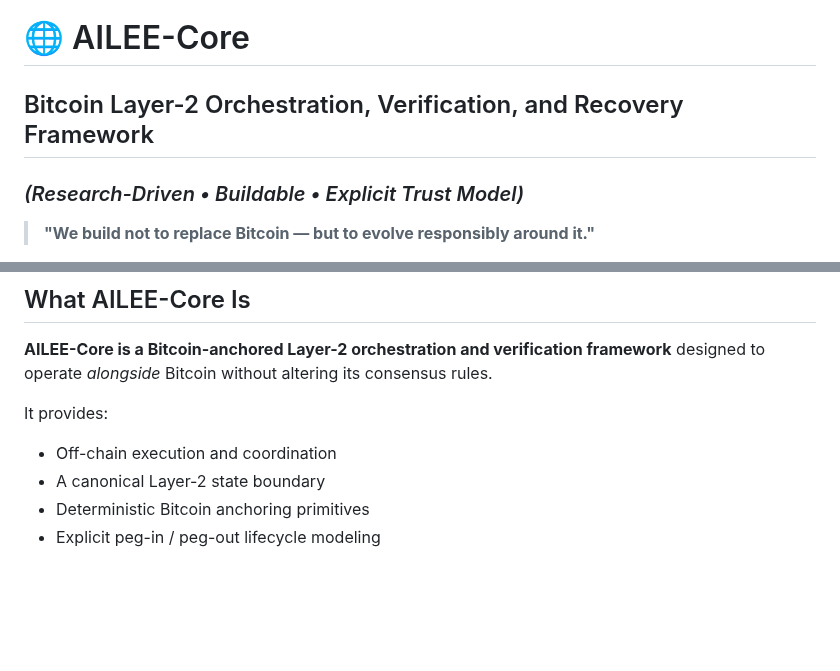
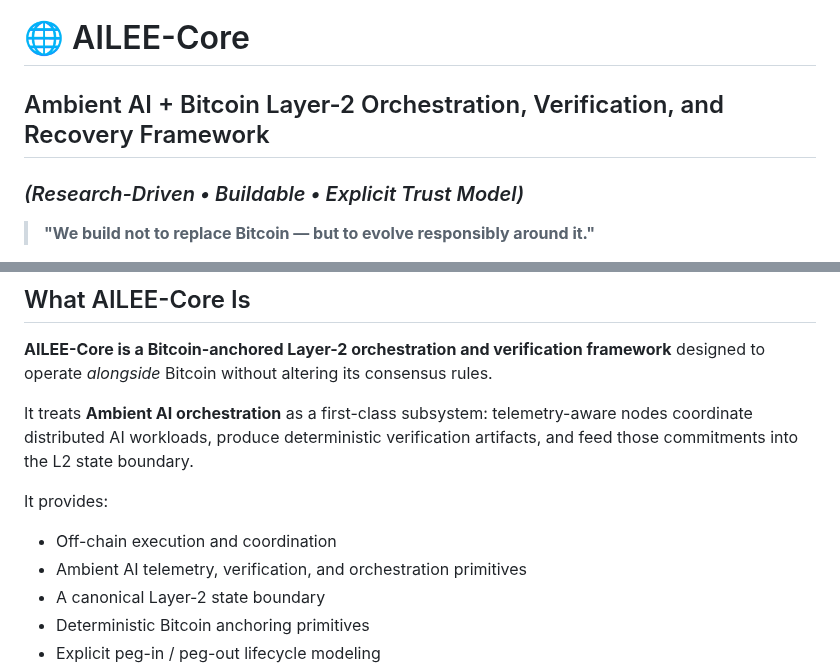
Before and after one commit to dfeen87/AILEE-Protocol-Core-For-Bitcoin, a Markdown page: README.md, 2 parts joined by grey strips. Rendered like a GitHub page; blank space fills up the shorter version.

Commit message:
Emphasize ambient AI in README

```diff
--- a/README.md
+++ b/README.md
@@ -1,5 +1,5 @@
 # 🌐 AILEE-Core
-## Bitcoin Layer-2 Orchestration, Verification, and Recovery Framework
+## Ambient AI + Bitcoin Layer-2 Orchestration, Verification, and Recovery Framework
 
 ### *(Research-Driven • Buildable • Explicit Trust Model)*
 
@@ -28,9 +28,12 @@ Yes — cloning AILEE-Core gives you a real Bitcoin Layer-2 implementation, with
 
 **AILEE-Core is a Bitcoin-anchored Layer-2 orchestration and verification framework** designed to operate *alongside* Bitcoin without altering its consensus rules.
 
+It treats **Ambient AI orchestration** as a first-class subsystem: telemetry-aware nodes coordinate distributed AI workloads, produce deterministic verification artifacts, and feed those commitments into the L2 state boundary.
+
 It provides:
 
 - Off-chain execution and coordination
+- Ambient AI telemetry, verification, and orchestration primitives
 - A canonical Layer-2 state boundary
 - Deterministic Bitcoin anchoring primitives
 - Explicit peg-in / peg-out lifecycle modeling
```
